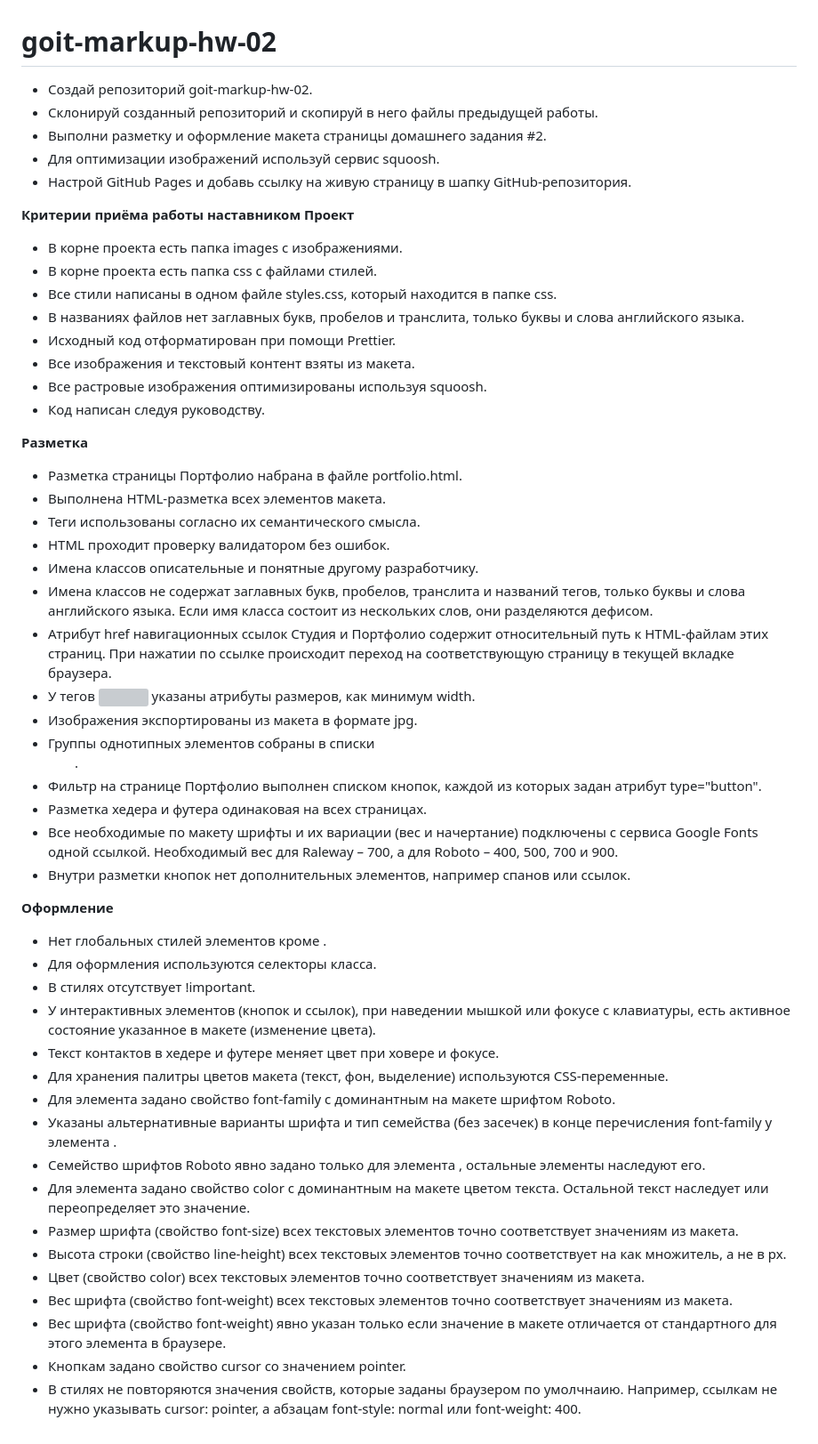
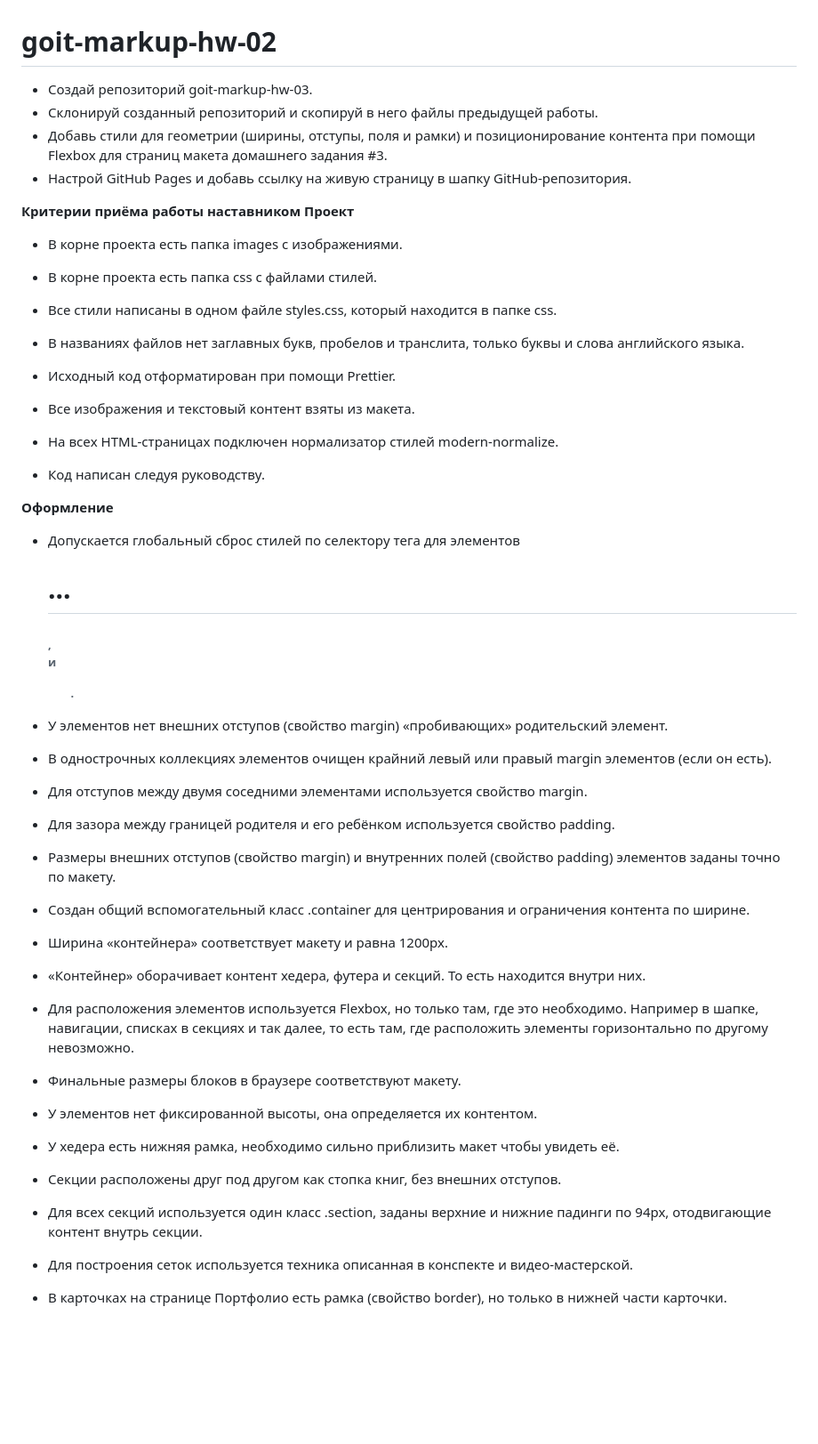
Before and after one commit to Ksenia-m4/goit-markup-hw-03, a Markdown page: README.md, the part around the change. Shown at 89% size. GitHub-like rendering; blank space fills up the shorter version; grey boxes are pictures that could not be loaded.

```diff
--- a/README.md
+++ b/README.md
@@ -1,56 +1,61 @@
 # goit-markup-hw-02
 
-- Создай репозиторий goit-markup-hw-02.
+- Создай репозиторий goit-markup-hw-03.
 - Склонируй созданный репозиторий и скопируй в него файлы предыдущей работы.
-- Выполни разметку и оформление макета страницы домашнего задания #2.
-- Для оптимизации изображений используй сервис squoosh.
+- Добавь стили для геометрии (ширины, отступы, поля и рамки) и позиционирование контента при помощи Flexbox для страниц макета домашнего задания #3.
 - Настрой GitHub Pages и добавь ссылку на живую страницу в шапку GitHub-репозитория.
 
 **Критерии приёма работы наставником**
 **Проект**
 
 - В корне проекта есть папка images с изображениями.
+
 - В корне проекта есть папка css с файлами стилей.
+
 - Все стили написаны в одном файле styles.css, который находится в папке css.
+
 - В названиях файлов нет заглавных букв, пробелов и транслита, только буквы и слова английского языка.
+
 - Исходный код отформатирован при помощи Prettier.
+
 - Все изображения и текстовый контент взяты из макета.
-- Все растровые изображения оптимизированы используя squoosh.
+
+- На всех HTML-страницах подключен нормализатор стилей modern-normalize.
+
 - Код написан следуя руководству.
-
-**Разметка**
-
-- Разметка страницы Портфолио набрана в файле portfolio.html.
-- Выполнена HTML-разметка всех элементов макета.
-- Теги использованы согласно их семантического смысла.
-- HTML проходит проверку валидатором без ошибок.
-- Имена классов описательные и понятные другому разработчику.
-- Имена классов не содержат заглавных букв, пробелов, транслита и названий тегов, только буквы и слова английского языка. Если имя класса состоит из нескольких слов, они разделяются дефисом.
-- Атрибут href навигационных ссылок Студия и Портфолио содержит относительный путь к HTML-файлам этих страниц. При нажатии по ссылке происходит переход на соответствующую страницу в текущей вкладке браузера.
-- У тегов <img> указаны атрибуты размеров, как минимум width.
-- Изображения экспортированы из макета в формате jpg.
-- Группы однотипных элементов собраны в списки <ul>.
-- Фильтр на странице Портфолио выполнен списком кнопок, каждой из которых задан атрибут type="button".
-- Разметка хедера и футера одинаковая на всех страницах.
-- Все необходимые по макету шрифты и их вариации (вес и начертание) подключены с сервиса Google Fonts одной ссылкой. Необходимый вес для Raleway – 700, а для Roboto – 400, 500, 700 и 900.
-- Внутри разметки кнопок нет дополнительных элементов, например спанов или ссылок.
 
 **Оформление**
 
-- Нет глобальных стилей элементов кроме <body>.
-- Для оформления используются селекторы класса.
-- В стилях отсутствует !important.
-- У интерактивных элементов (кнопок и ссылок), при наведении мышкой или фокусе с клавиатуры, есть активное состояние указанное в макете (изменение цвета).
-- Текст контактов в хедере и футере меняет цвет при ховере и фокусе.
-- Для хранения палитры цветов макета (текст, фон, выделение) используются CSS-переменные.
-- Для элемента <body> задано свойство font-family с доминантным на макете шрифтом Roboto.
-- Указаны альтернативные варианты шрифта и тип семейства (без засечек) в конце перечисления font-family у элемента <body>.
-- Семейство шрифтов Roboto явно задано только для элемента <body>, остальные элементы наследуют его.
-- Для элемента <body> задано свойство color с доминантным на макете цветом текста. Остальной текст наследует или переопределяет это значение.
-- Размер шрифта (свойство font-size) всех текстовых элементов точно соответствует значениям из макета.
-- Высота строки (свойство line-height) всех текстовых элементов точно соответствует на как множитель, а не в px.
-- Цвет (свойство color) всех текстовых элементов точно соответствует значениям из макета.
-- Вес шрифта (свойство font-weight) всех текстовых элементов точно соответствует значениям из макета.
-- Вес шрифта (свойство font-weight) явно указан только если значение в макете отличается от стандартного для этого элемента в браузере.
-- Кнопкам задано свойство cursor со значением pointer.
-- В стилях не повторяются значения свойств, которые заданы браузером по умолчнаию. Например, ссылкам не нужно указывать cursor: pointer, а абзацам font-style: normal или font-weight: 400.
+- Допускается глобальный сброс стилей по селектору тега для элементов <h1>...<h6>, <p> и <ul>.
+
+- У элементов нет внешних отступов (свойство margin) «пробивающих» родительский элемент.
+
+- В однострочных коллекциях элементов очищен крайний левый или правый margin элементов (если он есть).
+
+- Для отступов между двумя соседними элементами используется свойство margin.
+
+- Для зазора между границей родителя и его ребёнком используется свойство padding.
+
+- Размеры внешних отступов (свойство margin) и внутренних полей (свойство padding) элементов заданы точно по макету.
+
+- Создан общий вспомогательный класс .container для центрирования и ограничения контента по ширине.
+
+- Ширина «контейнера» соответствует макету и равна 1200px.
+
+- «Контейнер» оборачивает контент хедера, футера и секций. То есть находится внутри них.
+
+- Для расположения элементов используется Flexbox, но только там, где это необходимо. Например в шапке, навигации, списках в секциях и так далее, то есть там, где расположить элементы горизонтально по другому невозможно.
+
+- Финальные размеры блоков в браузере соответствуют макету.
+
+- У элементов нет фиксированной высоты, она определяется их контентом.
+
+- У хедера есть нижняя рамка, необходимо сильно приблизить макет чтобы увидеть её.
+
+- Секции расположены друг под другом как стопка книг, без внешних отступов.
+
+- Для всех секций используется один класс .section, заданы верхние и нижние падинги по 94px, отодвигающие контент внутрь секции.
+
+- Для построения сеток используется техника описанная в конспекте и видео-мастерской.
+
+- В карточках на странице Портфолио есть рамка (свойство border), но только в нижней части карточки.
```
